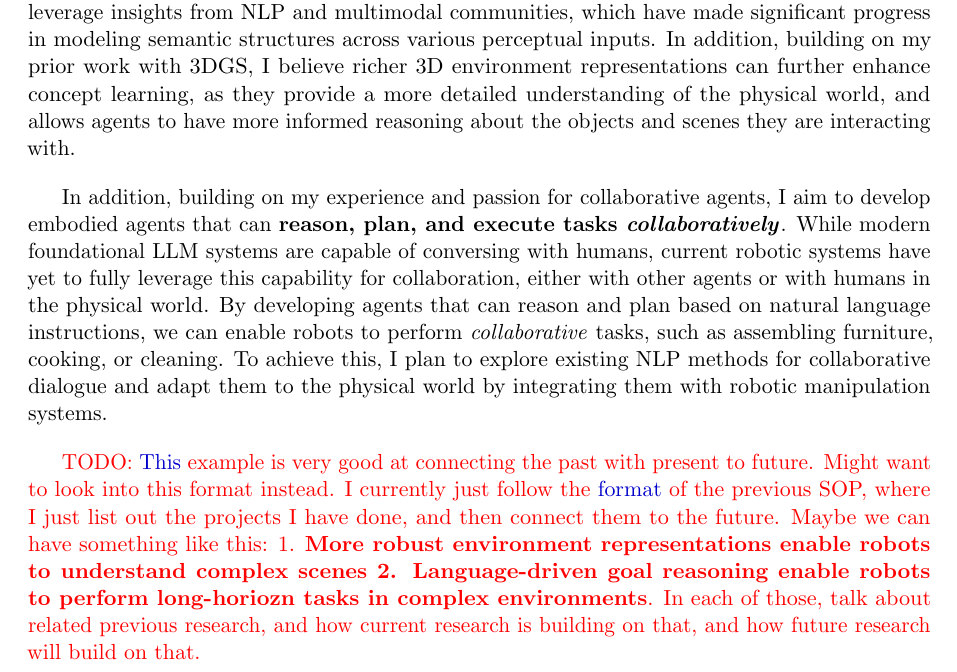
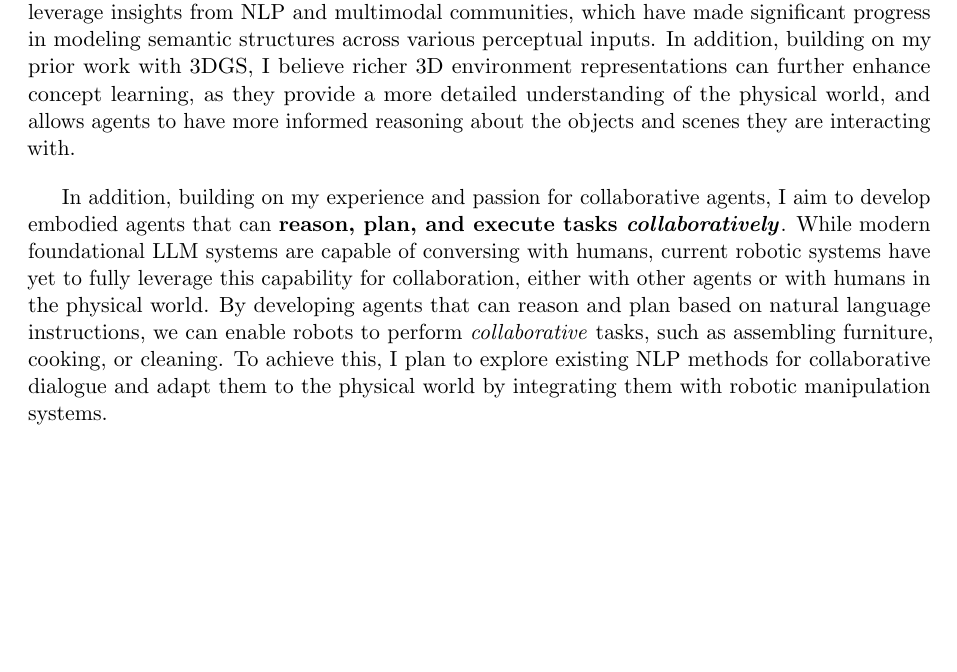
Before and after one commit to branyang02/gradapp, a LaTeX document (SOP/main.tex): part of page 2 of 2, cut so that both start at the same text, the shorter picture padded with empty space. Compiled offline with pdfLaTeX.

Commit message:
removed comments

```diff
--- a/SOP/main.tex
+++ b/SOP/main.tex
@@ -85,7 +85,7 @@
 In addition, building on my experience and passion for collaborative agents, I aim to develop embodied agents that can \textbf{reason, plan, and execute tasks \textit{collaboratively}}. While modern foundational LLM systems are capable of conversing with humans, current robotic systems have yet to fully leverage this capability for collaboration, either with other agents or with humans in the physical world. By developing agents that can reason and plan based on natural language instructions, we can enable robots to perform \textit{collaborative} tasks, such as assembling furniture, cooking, or cleaning. To achieve this, I plan to explore existing NLP methods for collaborative dialogue and adapt them to the physical world by integrating them with robotic manipulation systems.
 
 
-\todo{\href{https://drive.google.com/file/d/182f3f_YGr1-W4zfq1N4F_MrICwAQVMVS/view}{This} example is very good at connecting the past with present to future. Might want to look into this format instead. I currently just follow the \href{https://docs.google.com/document/d/1R5aB2w95CGDWarm4iVr6lagvnJLkYbXwCz3KeQXbokU/edit?tab=t.0}{format} of the previous SOP, where I just list out the projects I have done, and then connect them to the future. Maybe we can have something like this: 1. \textbf{More robust environment representations enable robots to understand complex scenes 2. \textbf{Language-driven goal reasoning enable robots to perform long-horiozn tasks in complex environments}}. In each of those, talk about related previous research, and how current research is building on that, and how future research will build on that.}
+% \todo{\href{https://drive.google.com/file/d/182f3f_YGr1-W4zfq1N4F_MrICwAQVMVS/view}{This} example is very good at connecting the past with present to future. Might want to look into this format instead. I currently just follow the \href{https://docs.google.com/document/d/1R5aB2w95CGDWarm4iVr6lagvnJLkYbXwCz3KeQXbokU/edit?tab=t.0}{format} of the previous SOP, where I just list out the projects I have done, and then connect them to the future. Maybe we can have something like this: 1. \textbf{More robust environment representations enable robots to understand complex scenes 2. \textbf{Language-driven goal reasoning enable robots to perform long-horiozn tasks in complex environments}}. In each of those, talk about related previous research, and how current research is building on that, and how future research will build on that.}
 
 \end{document}
 
```
Also changed, not shown: SOP/main.pdf.
